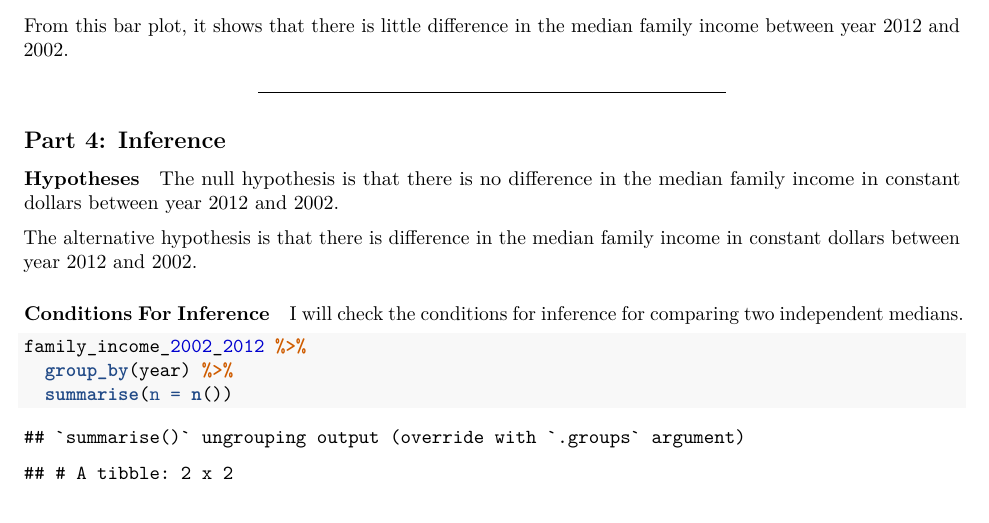
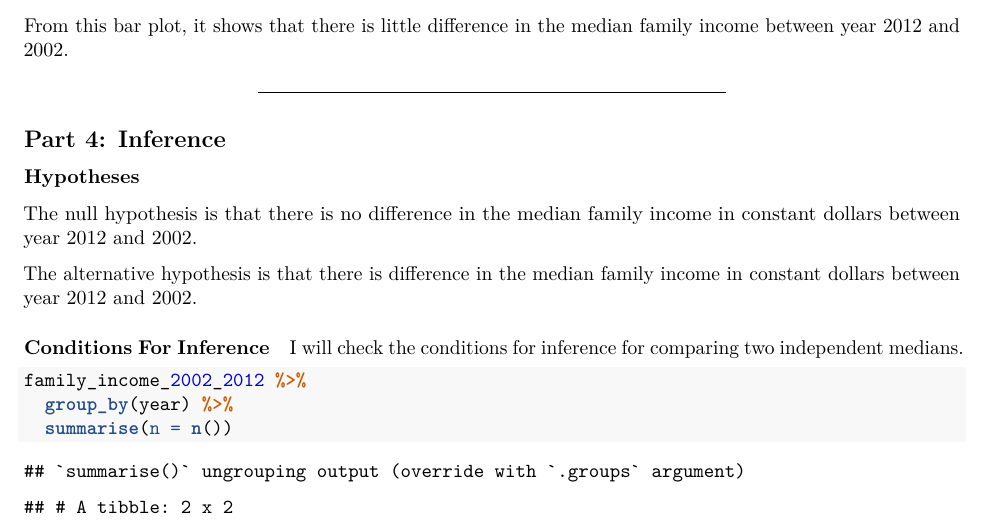
Before and after one commit to steffen-zou/statistics, an R Markdown document (stat_inf_with_GSS_data.Rmd): part of page 3 of 6, cut so that both start at the same text. The pictures show the output file stat_inf_with_GSS_data.pdf that the author committed with the source.

Commit message:
Add files via upload

```diff
--- a/stat_inf_with_GSS_data.Rmd
+++ b/stat_inf_with_GSS_data.Rmd
@@ -5,6 +5,7 @@ output:
     fig_height: 4
     highlight: pygments
     theme: spacelab
+  pdf_document: default
 ---
 
 ## Setup
@@ -106,13 +107,13 @@ From this bar plot, it shows that there is little difference in the median famil
 
 ## Part 4: Inference
 
-#### Hypotheses
+### Hypotheses
 
 The null hypothesis is that there is no difference in the median family income in constant dollars between year 2012 and 2002.
 
 The alternative hypothesis is that there is difference in the median family income in constant dollars between year 2012 and 2002.
 
-#### Conditions For Inference
+### Conditions For Inference
 
 I will check the conditions for inference for comparing two independent medians.
 
```
Also changed, not shown: stat_inf_with_GSS_data.pdf, stat_inf_with_GSS_data.Rmd (6 more changed lines).
